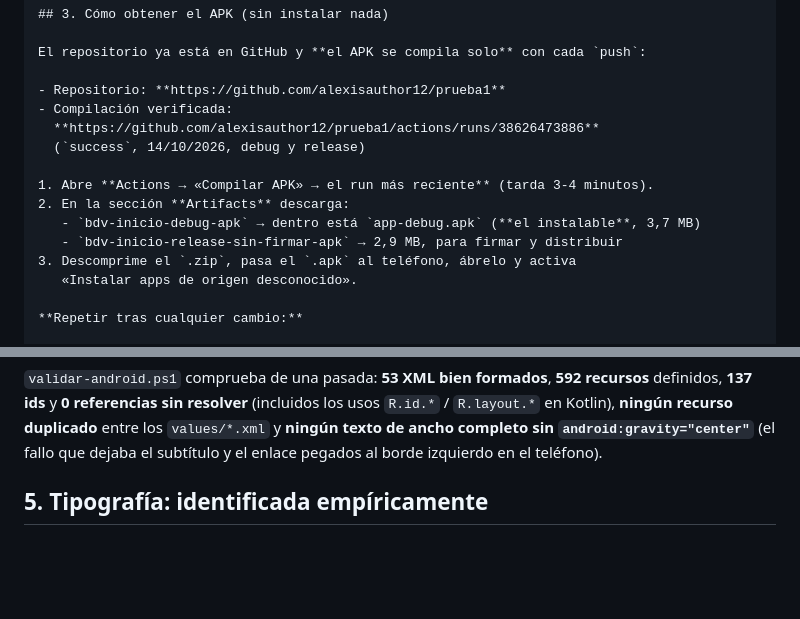
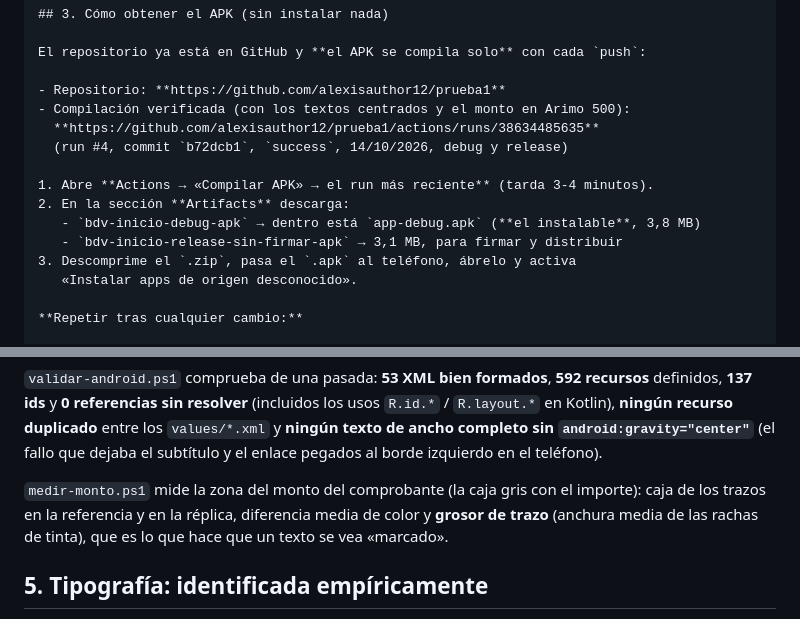
Before and after one commit to alexisauthor12/prueba1, a Markdown page: README.md, 2 parts joined by grey strips. Rendered like a GitHub page; blank space fills up the shorter version.

Commit message:
README: apuntar al run verificado #4 (textos centrados y monto en Arimo 500) y documentar tools/medir-monto.ps1

```diff
--- a/README.md
+++ b/README.md
@@ -210,14 +210,14 @@ bdv-app/
 El repositorio ya está en GitHub y **el APK se compila solo** con cada `push`:
 
 - Repositorio: **https://github.com/alexisauthor12/prueba1**
-- Compilación verificada:
-  **https://github.com/alexisauthor12/prueba1/actions/runs/38626473886**
-  (`success`, 14/10/2026, debug y release)
+- Compilación verificada (con los textos centrados y el monto en Arimo 500):
+  **https://github.com/alexisauthor12/prueba1/actions/runs/38634485635**
+  (run #4, commit `b72dcb1`, `success`, 14/10/2026, debug y release)
 
 1. Abre **Actions → «Compilar APK» → el run más reciente** (tarda 3-4 minutos).
 2. En la sección **Artifacts** descarga:
-   - `bdv-inicio-debug-apk` → dentro está `app-debug.apk` (**el instalable**, 3,7 MB)
-   - `bdv-inicio-release-sin-firmar-apk` → 2,9 MB, para firmar y distribuir
+   - `bdv-inicio-debug-apk` → dentro está `app-debug.apk` (**el instalable**, 3,8 MB)
+   - `bdv-inicio-release-sin-firmar-apk` → 3,1 MB, para firmar y distribuir
 3. Descomprime el `.zip`, pasa el `.apk` al teléfono, ábrelo y activa
    «Instalar apps de origen desconocido».
 
@@ -285,6 +285,11 @@ desviación en un solo paso. Admite
 duplicado** entre los `values/*.xml` y **ningún texto de ancho completo sin
 `android:gravity="center"`** (el fallo que dejaba el subtítulo y el enlace
 pegados al borde izquierdo en el teléfono).
+
+`medir-monto.ps1` mide la zona del monto del comprobante (la caja gris con el
+importe): caja de los trazos en la referencia y en la réplica, diferencia media
+de color y **grosor de trazo** (anchura media de las rachas de tinta), que es lo
+que hace que un texto se vea «marcado».
 
 ## 5. Tipografía: identificada empíricamente
 
```
